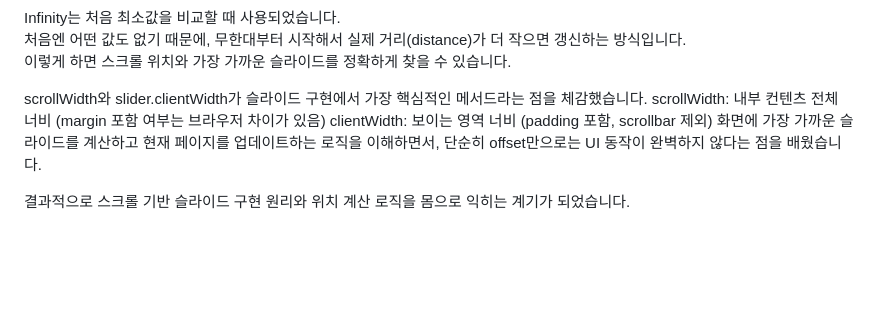
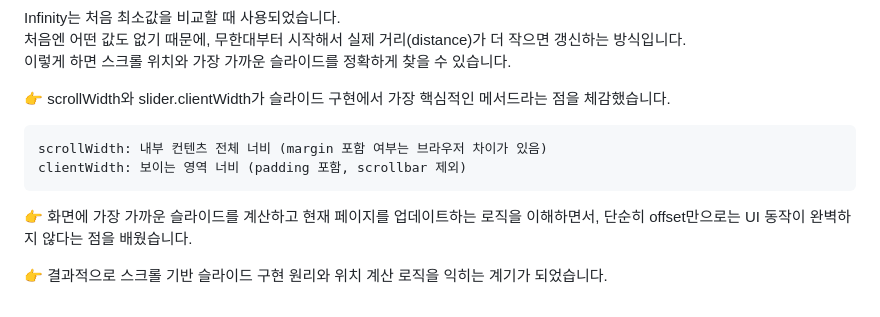
Before and after one commit to bluecode62/cafe-responsive-web, a Markdown page: README.md, the part around the change. GitHub-like rendering; blank space fills up the shorter version.

```diff
--- a/README.md
+++ b/README.md
@@ -695,10 +695,13 @@ Infinity는 처음 최소값을 비교할 때 사용되었습니다.<br />
 처음엔 어떤 값도 없기 때문에, 무한대부터 시작해서 실제 거리(distance)가 더 작으면 갱신하는 방식입니다.<br />
 이렇게 하면 스크롤 위치와 가장 가까운 슬라이드를 정확하게 찾을 수 있습니다.<br />
 
-scrollWidth와 slider.clientWidth가 슬라이드 구현에서 가장 핵심적인 메서드라는 점을 체감했습니다.
+👉 scrollWidth와 slider.clientWidth가 슬라이드 구현에서 가장 핵심적인 메서드라는 점을 체감했습니다.
+~~~
 scrollWidth: 내부 컨텐츠 전체 너비 (margin 포함 여부는 브라우저 차이가 있음)
 clientWidth: 보이는 영역 너비 (padding 포함, scrollbar 제외)
-화면에 가장 가까운 슬라이드를 계산하고 현재 페이지를 업데이트하는 로직을 이해하면서,
-단순히 offset만으로는 UI 동작이 완벽하지 않다는 점을 배웠습니다.
+~~~
 
-결과적으로 스크롤 기반 슬라이드 구현 원리와 위치 계산 로직을 몸으로 익히는 계기가 되었습니다.
+👉 화면에 가장 가까운 슬라이드를 계산하고 현재 페이지를 업데이트하는 로직을 이해하면서,
+    단순히 offset만으로는 UI 동작이 완벽하지 않다는 점을 배웠습니다.
+
+👉 결과적으로 스크롤 기반 슬라이드 구현 원리와 위치 계산 로직을 익히는 계기가 되었습니다.
```
